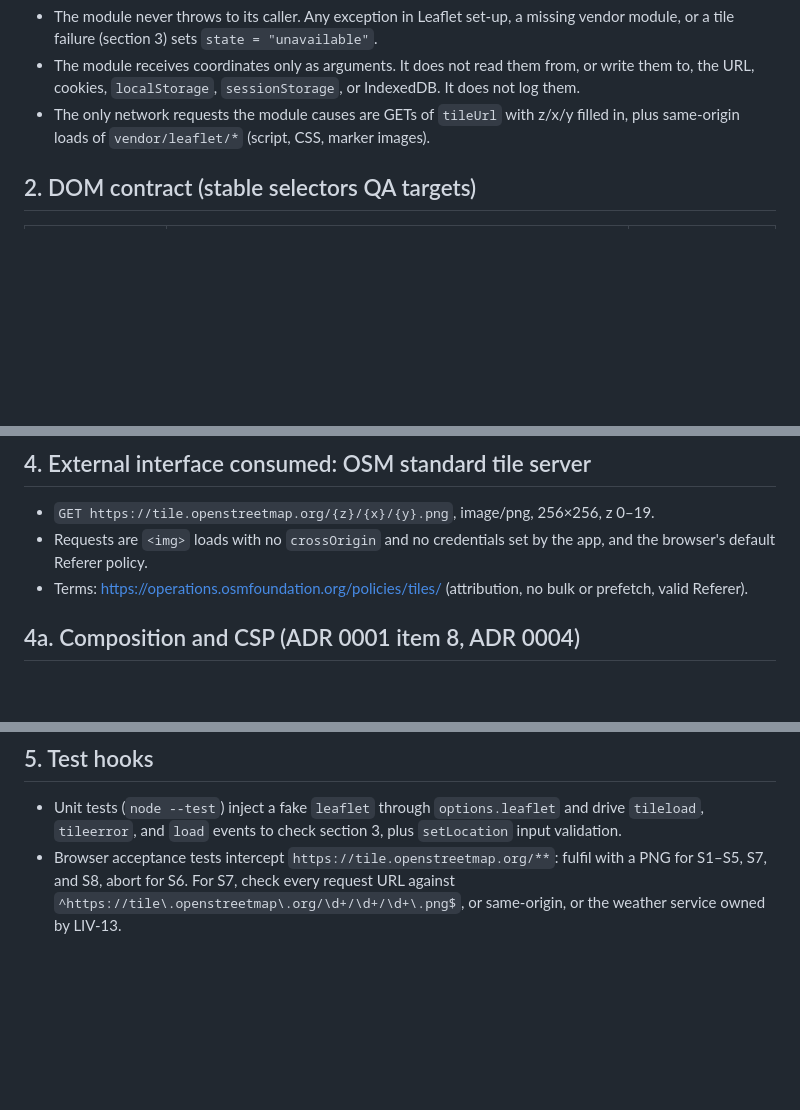
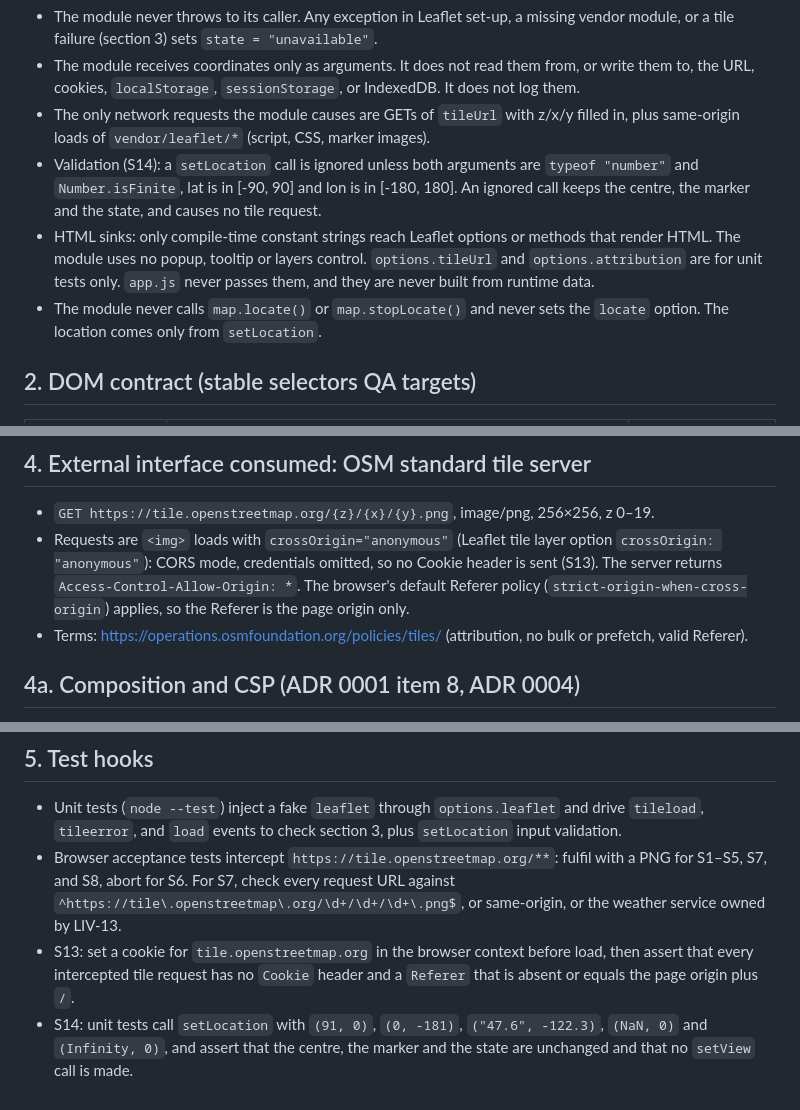
Before and after one commit to bs-sandbox/factory-sandbox, a Markdown page: contracts/ui/location-map.md, 3 parts joined by grey strips. GitHub-like rendering; blank space fills up the shorter version.

```diff
--- a/contracts/ui/location-map.md
+++ b/contracts/ui/location-map.md
@@ -52,6 +55,15 @@ Rules:
   log them.
 - The only network requests the module causes are GETs of `tileUrl` with z/x/y filled
   in, plus same-origin loads of `vendor/leaflet/*` (script, CSS, marker images).
+- Validation (S14): a `setLocation` call is ignored unless both arguments are
+  `typeof "number"` and `Number.isFinite`, lat is in [-90, 90] and lon is in [-180, 180].
+  An ignored call keeps the centre, the marker and the state, and causes no tile request.
+- HTML sinks: only compile-time constant strings reach Leaflet options or methods that
+  render HTML. The module uses no popup, tooltip or layers control. `options.tileUrl` and
+  `options.attribution` are for unit tests only. `app.js` never passes them, and they are
+  never built from runtime data.
+- The module never calls `map.locate()` or `map.stopLocate()` and never sets the `locate`
+  option. The location comes only from `setLocation`.
 
 ## 2. DOM contract (stable selectors QA targets)
 
@@ -98,8 +110,11 @@ counters reset, the state goes to `loading`, and the map is shown again.
 ## 4. External interface consumed: OSM standard tile server
 
 - `GET https://tile.openstreetmap.org/{z}/{x}/{y}.png`, image/png, 256×256, z 0–19.
-- Requests are `<img>` loads with no `crossOrigin` and no credentials set by the app, and
-  the browser's default Referer policy.
+- Requests are `<img>` loads with `crossOrigin="anonymous"` (Leaflet tile layer option
+  `crossOrigin: "anonymous"`): CORS mode, credentials omitted, so no Cookie header is sent
+  (S13). The server returns `Access-Control-Allow-Origin: *`. The browser's default
+  Referer policy (`strict-origin-when-cross-origin`) applies, so the Referer is the page
+  origin only.
 - Terms: https://operations.osmfoundation.org/policies/tiles/ (attribution, no bulk or
   prefetch, valid Referer).
 
@@ -124,3 +139,9 @@ counters reset, the state goes to `loading`, and the map is shown again.
   PNG for S1–S5, S7, and S8, abort for S6. For S7, check every request URL against
   `^https://tile\.openstreetmap\.org/\d+/\d+/\d+\.png$`, or same-origin, or the weather
   service owned by LIV-13.
+- S13: set a cookie for `tile.openstreetmap.org` in the browser context before load, then
+  assert that every intercepted tile request has no `Cookie` header and a `Referer` that is
+  absent or equals the page origin plus `/`.
+- S14: unit tests call `setLocation` with `(91, 0)`, `(0, -181)`, `("47.6", -122.3)`,
+  `(NaN, 0)` and `(Infinity, 0)`, and assert that the centre, the marker and the state are
+  unchanged and that no `setView` call is made.
```
Also changed, not shown: other parts of contracts/ui/location-map.md (+4 -1 lines), docs/adr/0001-location-map-leaflet-osm-raster-tiles.md (+18 -2 lines).
